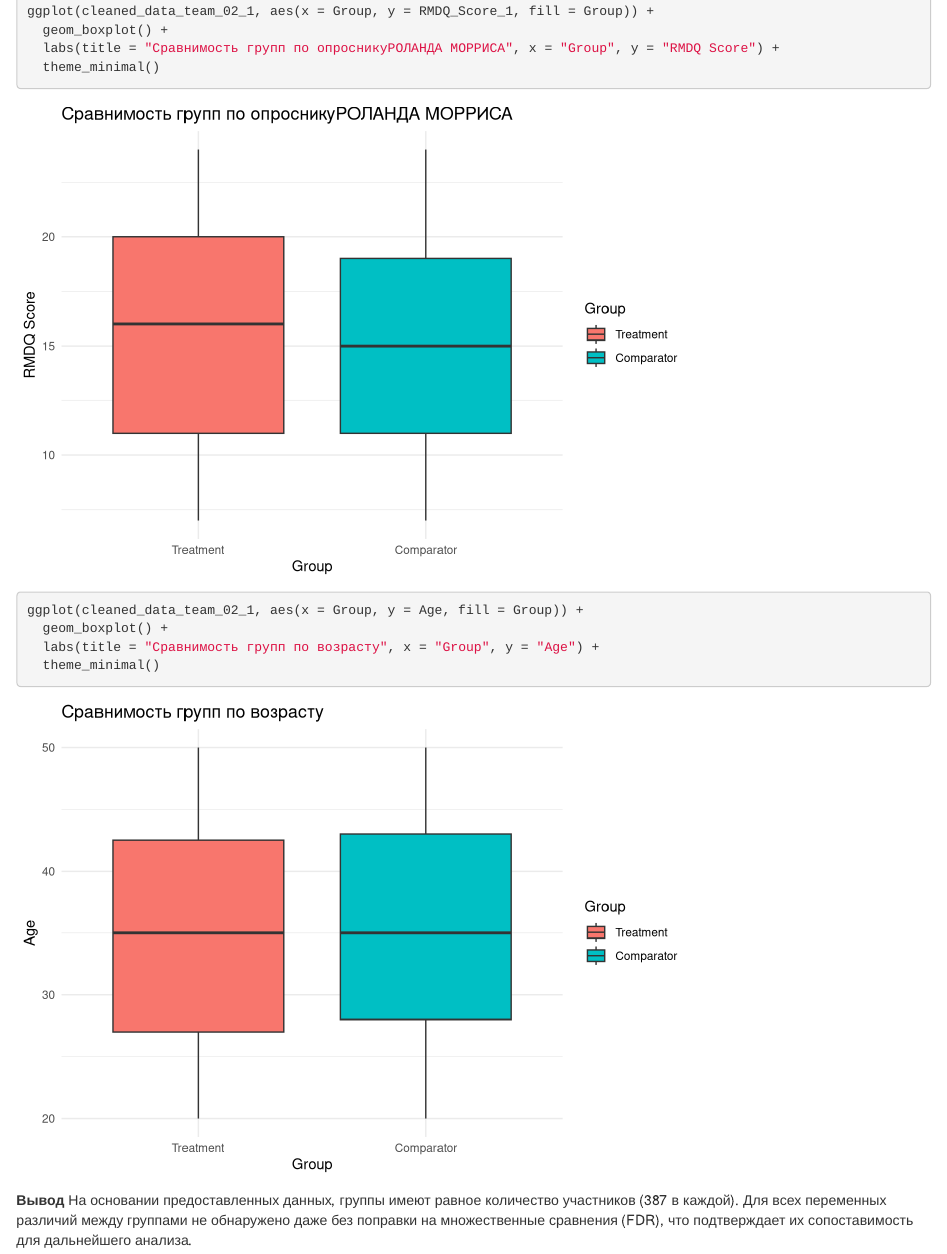
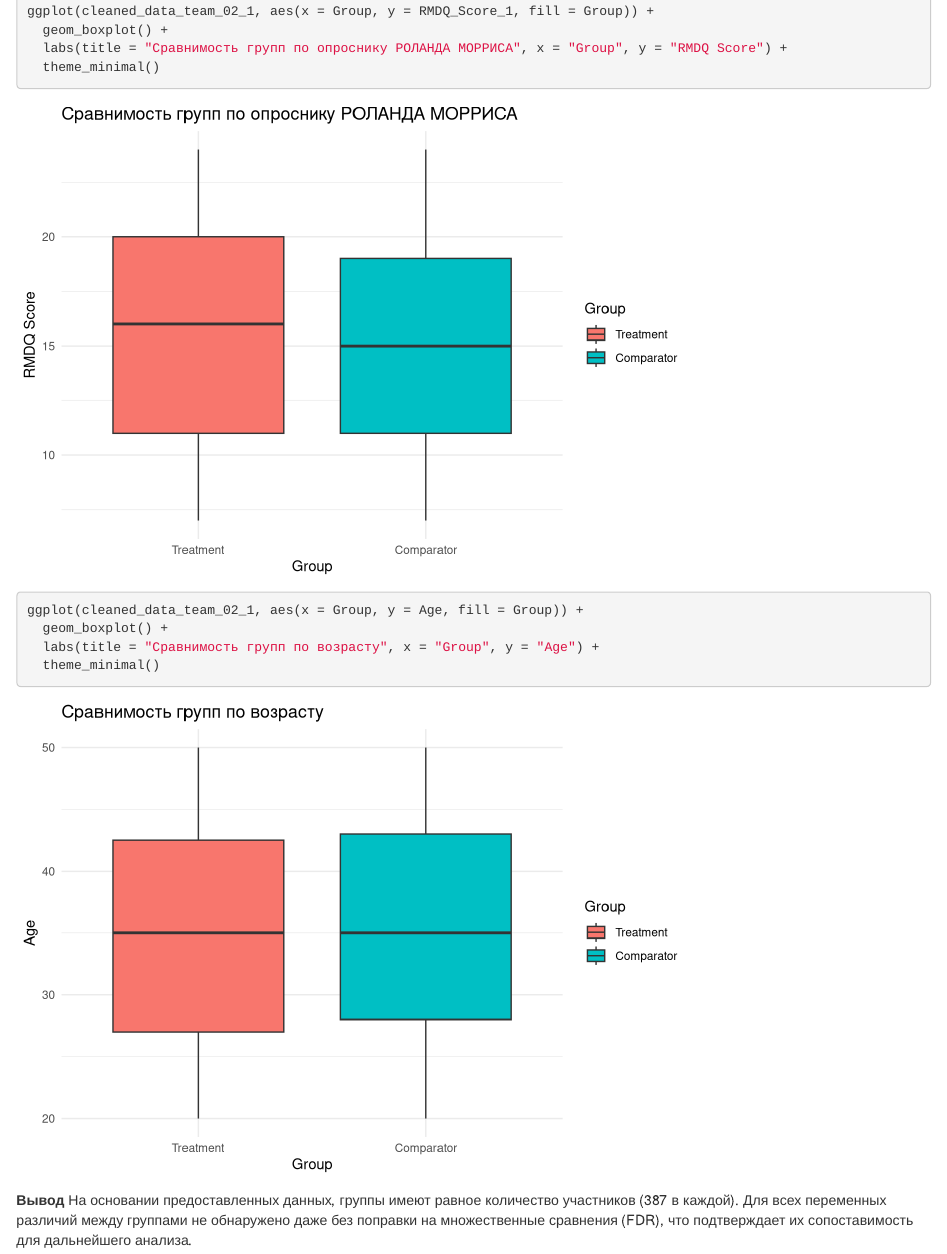
Before and after one commit to ovtarasov/BioStat_Hackathon_2025-01-19, an R Markdown document (analysis.Rmd): the page in a window 1100 px wide, from 15520 px down. Rendered offline with R 4.5, knitr and Pandoc, with nearby package versions; some code elsewhere in the file could not run offline.

Commit message:
typo fixed

```diff
--- a/analysis.Rmd
+++ b/analysis.Rmd
@@ -201,7 +201,7 @@ comparison_results %>%
 # Создание боксплотов для RMDQ_Score_1 и Age
 ggplot(cleaned_data_team_02_1, aes(x = Group, y = RMDQ_Score_1, fill = Group)) +
   geom_boxplot() +
-  labs(title = "Сравнимость групп по опросникуРОЛАНДА МОРРИСА", x = "Group", y = "RMDQ Score") +
+  labs(title = "Сравнимость групп по опроснику РОЛАНДА МОРРИСА", x = "Group", y = "RMDQ Score") +
   theme_minimal()
 
 ggplot(cleaned_data_team_02_1, aes(x = Group, y = Age, fill = Group)) +
```
